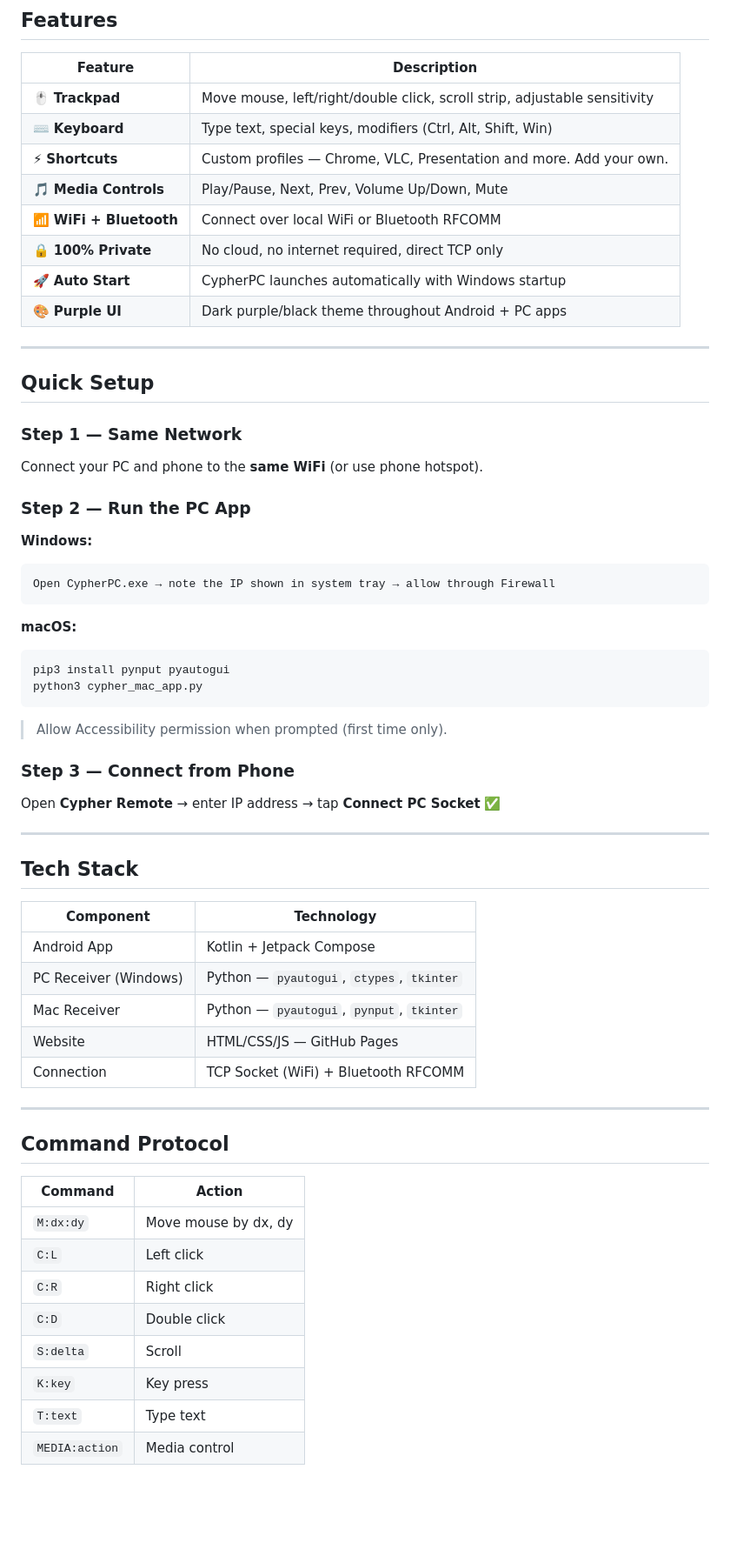
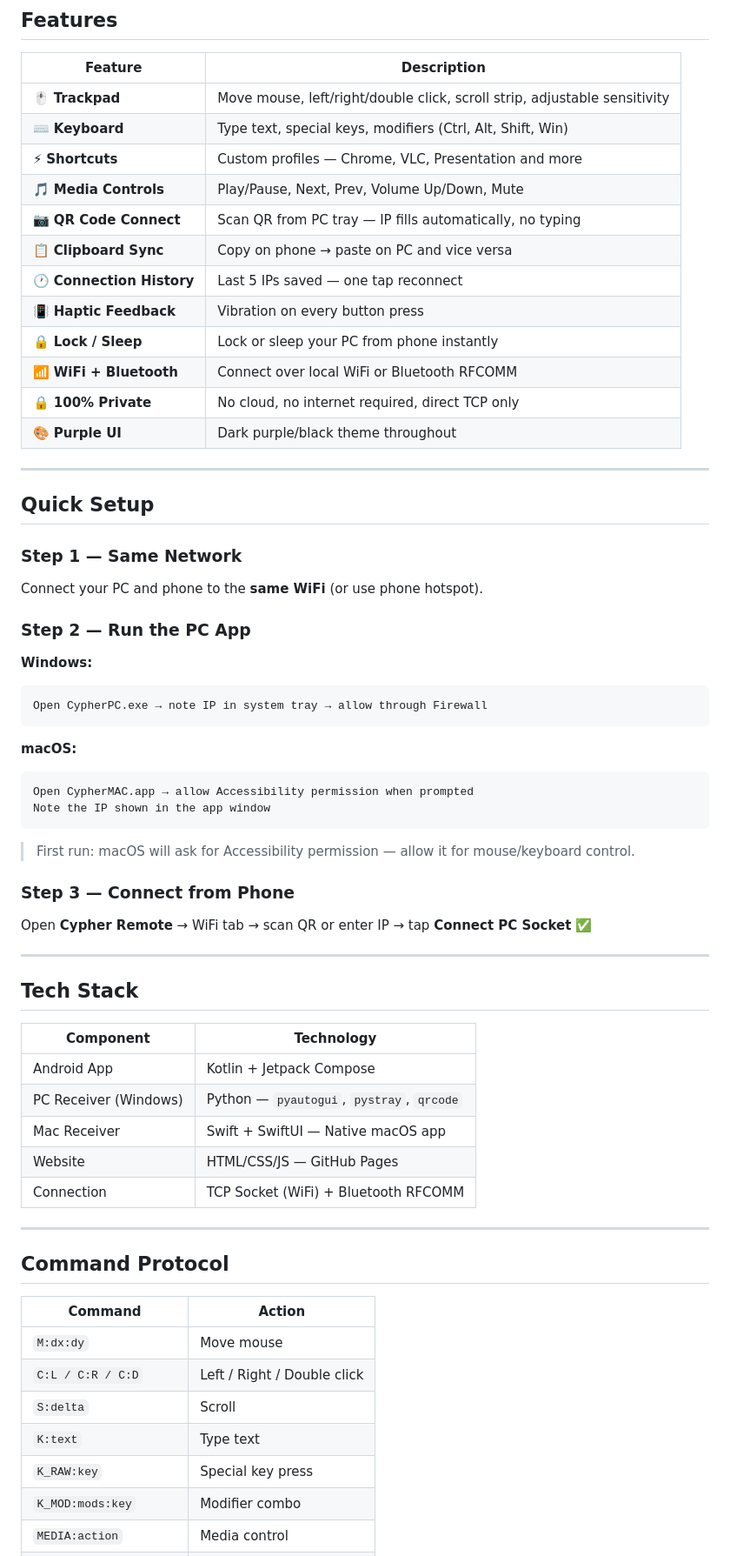
Before and after one commit to Kirtanshilodre/Cypher_Remote, a Markdown page: README.md, the part around one of its changes. Shown at 87% size. Rendered like a GitHub page; blank space fills up the shorter version.

Commit message:
Revise README for clarity and new features
Updated README with new features and clarified instructions.

````diff
--- a/README.md
+++ b/README.md
@@ -56,12 +56,17 @@ Android App  ──── TCP ────▶  CypherPC / cypher_mac_app  (Port
 |---|---|
 | 🖱️ **Trackpad** | Move mouse, left/right/double click, scroll strip, adjustable sensitivity |
 | ⌨️ **Keyboard** | Type text, special keys, modifiers (Ctrl, Alt, Shift, Win) |
-| ⚡ **Shortcuts** | Custom profiles — Chrome, VLC, Presentation and more. Add your own. |
+| ⚡ **Shortcuts** | Custom profiles — Chrome, VLC, Presentation and more |
 | 🎵 **Media Controls** | Play/Pause, Next, Prev, Volume Up/Down, Mute |
+| 📷 **QR Code Connect** | Scan QR from PC tray — IP fills automatically, no typing |
+| 📋 **Clipboard Sync** | Copy on phone → paste on PC and vice versa |
+| 🕐 **Connection History** | Last 5 IPs saved — one tap reconnect |
+| 📳 **Haptic Feedback** | Vibration on every button press |
+| 🔒 **Lock / Sleep** | Lock or sleep your PC from phone instantly |
 | 📶 **WiFi + Bluetooth** | Connect over local WiFi or Bluetooth RFCOMM |
 | 🔒 **100% Private** | No cloud, no internet required, direct TCP only |
-| 🚀 **Auto Start** | CypherPC launches automatically with Windows startup |
-| 🎨 **Purple UI** | Dark purple/black theme throughout Android + PC apps |
+| 🎨 **Purple UI** | Dark purple/black theme throughout |
+
 
 ---
 
@@ -74,18 +79,18 @@ Connect your PC and phone to the **same WiFi** (or use phone hotspot).
 
 **Windows:**
 ```
-Open CypherPC.exe → note the IP shown in system tray → allow through Firewall
+Open CypherPC.exe → note IP in system tray → allow through Firewall
 ```
 
 **macOS:**
 ```
-pip3 install pynput pyautogui
-python3 cypher_mac_app.py
+Open CypherMAC.app → allow Accessibility permission when prompted
+Note the IP shown in the app window
 ```
-> Allow Accessibility permission when prompted (first time only).
+> First run: macOS will ask for Accessibility permission — allow it for mouse/keyboard control.
 
 ### Step 3 — Connect from Phone
-Open **Cypher Remote** → enter IP address → tap **Connect PC Socket** ✅
+Open **Cypher Remote** → WiFi tab → scan QR or enter IP → tap **Connect PC Socket** ✅
 
 ---
 
@@ -94,8 +99,8 @@ Open **Cypher Remote** → enter IP address → tap **Connect PC Socket** ✅
 | Component | Technology |
 |---|---|
 | Android App | Kotlin + Jetpack Compose |
-| PC Receiver (Windows) | Python — `pyautogui`, `ctypes`, `tkinter` |
-| Mac Receiver | Python — `pyautogui`, `pynput`, `tkinter` |
+| PC Receiver (Windows) | Python — `pyautogui`, `pystray`, `qrcode` |
+| Mac Receiver | Swift + SwiftUI — Native macOS app |
 | Website | HTML/CSS/JS — GitHub Pages |
 | Connection | TCP Socket (WiFi) + Bluetooth RFCOMM |
 
@@ -105,11 +110,10 @@ Open **Cypher Remote** → enter IP address → tap **Connect PC Socket** ✅
 
 | Command | Action |
 |---|---|
-| `M:dx:dy` | Move mouse by dx, dy |
-| `C:L` | Left click |
-| `C:R` | Right click |
-| `C:D` | Double click |
+| `M:dx:dy` | Move mouse |
+| `C:L / C:R / C:D` | Left / Right / Double click |
 | `S:delta` | Scroll |
-| `K:key` | Key press |
-| `T:text` | Type text |
+| `K:text` | Type text |
+| `K_RAW:key` | Special key press |
+| `K_MOD:mods:key` | Modifier combo |
 | `MEDIA:action` | Media control |
````
Also changed, not shown: other parts of README.md (+19 -3 lines).
